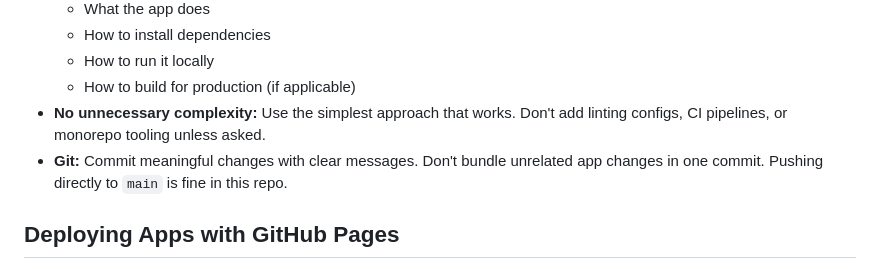
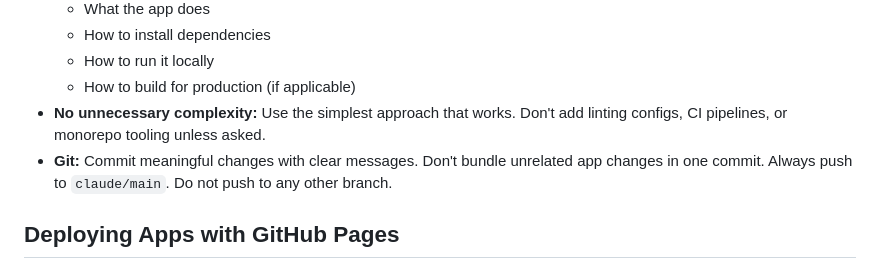
Before and after one commit to sethjones348/sierra-apps, a Markdown page: CLAUDE.md, the part around the change. Drawn GitHub-style.

Commit message:
Update CLAUDE.md: always push to claude/main
https://claude.ai/code/session_01Pr6MyB8j4aYe2aW8BRfEUs

```diff
--- a/CLAUDE.md
+++ b/CLAUDE.md
@@ -39,7 +39,7 @@ When asked to build a new app, follow these steps:
   - How to run it locally
   - How to build for production (if applicable)
 - **No unnecessary complexity:** Use the simplest approach that works. Don't add linting configs, CI pipelines, or monorepo tooling unless asked.
-- **Git:** Commit meaningful changes with clear messages. Don't bundle unrelated app changes in one commit. Pushing directly to `main` is fine in this repo.
+- **Git:** Commit meaningful changes with clear messages. Don't bundle unrelated app changes in one commit. Always push to `claude/main`. Do not push to any other branch.
 
 ## Deploying Apps with GitHub Pages
 
```
